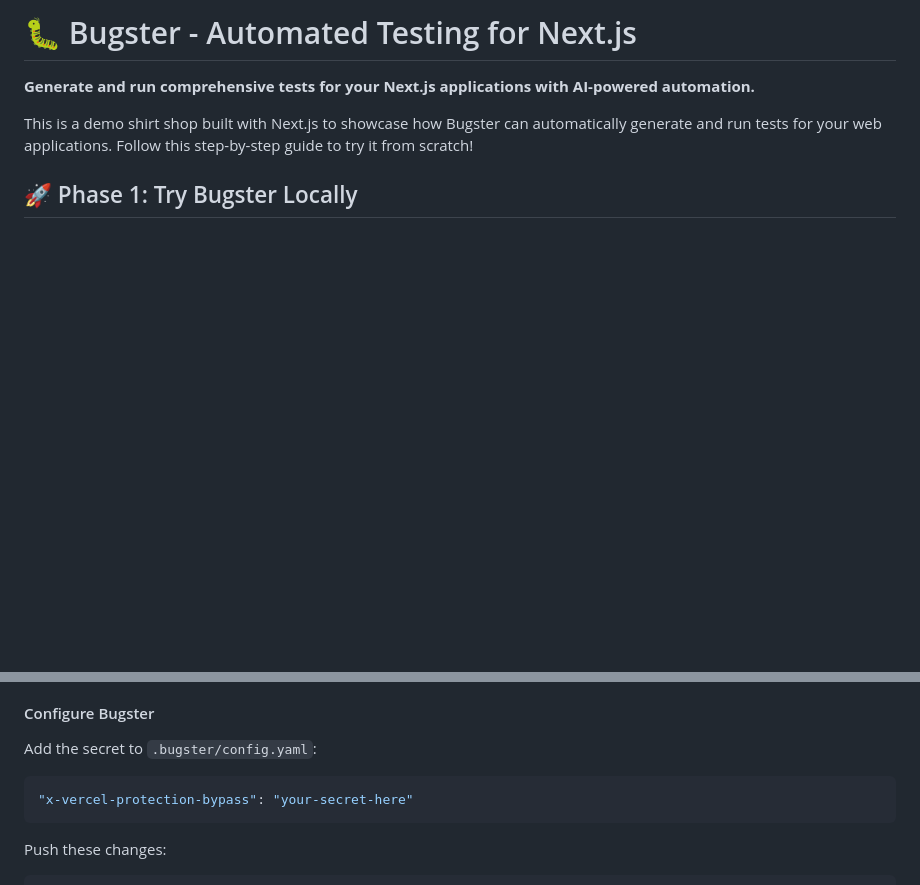
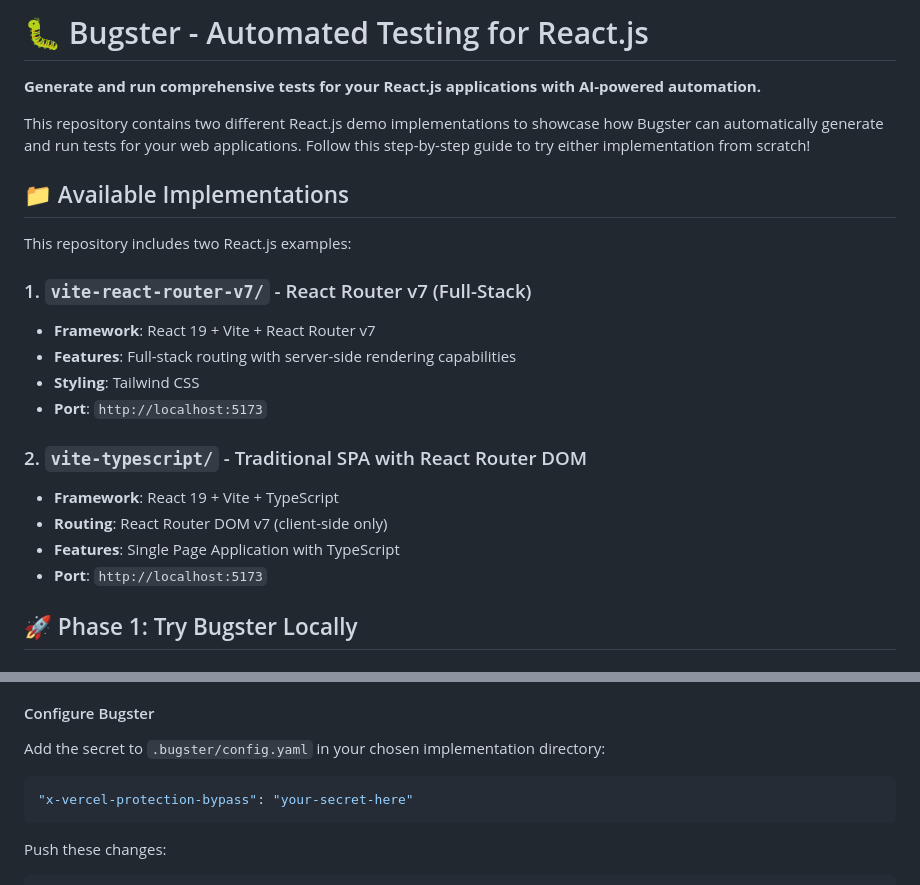
Before and after one commit to Bugsterapp/bugster-reactjs-example, a Markdown page: README.md, 2 parts joined by grey strips. Rendered like a GitHub page; blank space fills up the shorter version.

````diff
--- a/README.md
+++ b/README.md
@@ -1,8 +1,26 @@
-# 🐛 Bugster - Automated Testing for Next.js
+# 🐛 Bugster - Automated Testing for React.js
 
-**Generate and run comprehensive tests for your Next.js applications with AI-powered automation.**
+**Generate and run comprehensive tests for your React.js applications with AI-powered automation.**
 
-This is a demo shirt shop built with Next.js to showcase how Bugster can automatically generate and run tests for your web applications. Follow this step-by-step guide to try it from scratch!
+This repository contains two different React.js demo implementations to showcase how Bugster can automatically generate and run tests for your web applications. Follow this step-by-step guide to try either implementation from scratch!
+
+## 📁 Available Implementations
+
+This repository includes two React.js examples:
+
+### 1. `vite-react-router-v7/` - React Router v7 (Full-Stack)
+
+- **Framework**: React 19 + Vite + React Router v7
+- **Features**: Full-stack routing with server-side rendering capabilities
+- **Styling**: Tailwind CSS
+- **Port**: `http://localhost:5173`
+
+### 2. `vite-typescript/` - Traditional SPA with React Router DOM
+
+- **Framework**: React 19 + Vite + TypeScript
+- **Routing**: React Router DOM v7 (client-side only)
+- **Features**: Single Page Application with TypeScript
+- **Port**: `http://localhost:5173`
 
 ## 🚀 Phase 1: Try Bugster Locally
 
@@ -113,7 +155,7 @@ According to the best secure practices, Vercel protects your Vercel Previews, so
 
 #### Configure Bugster
 
-Add the secret to `.bugster/config.yaml`:
+Add the secret to `.bugster/config.yaml` in your chosen implementation directory:
 
 ```yaml
 "x-vercel-protection-bypass": "your-secret-here"
````
Also changed, not shown: other parts of README.md (+35 -10 lines).
